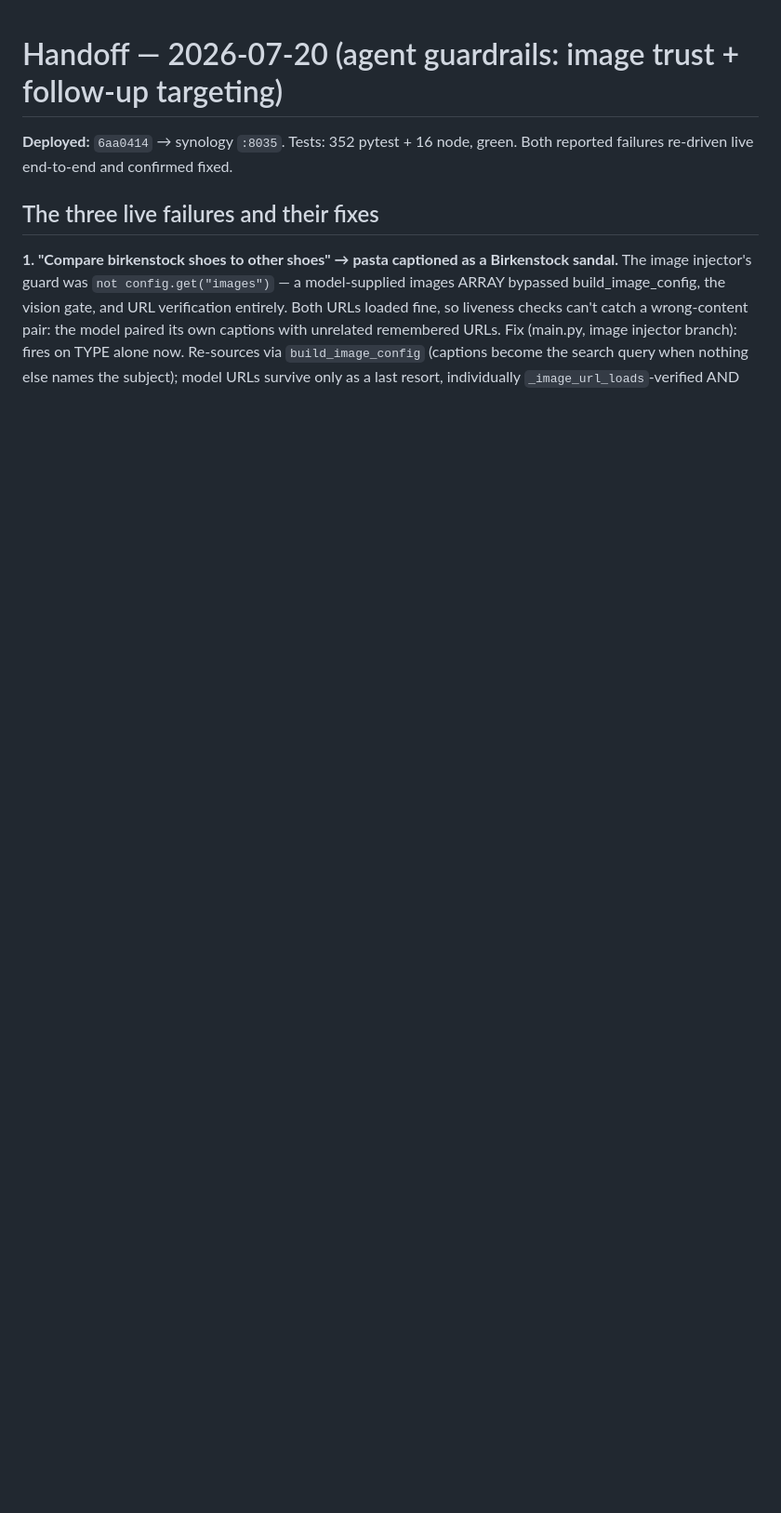
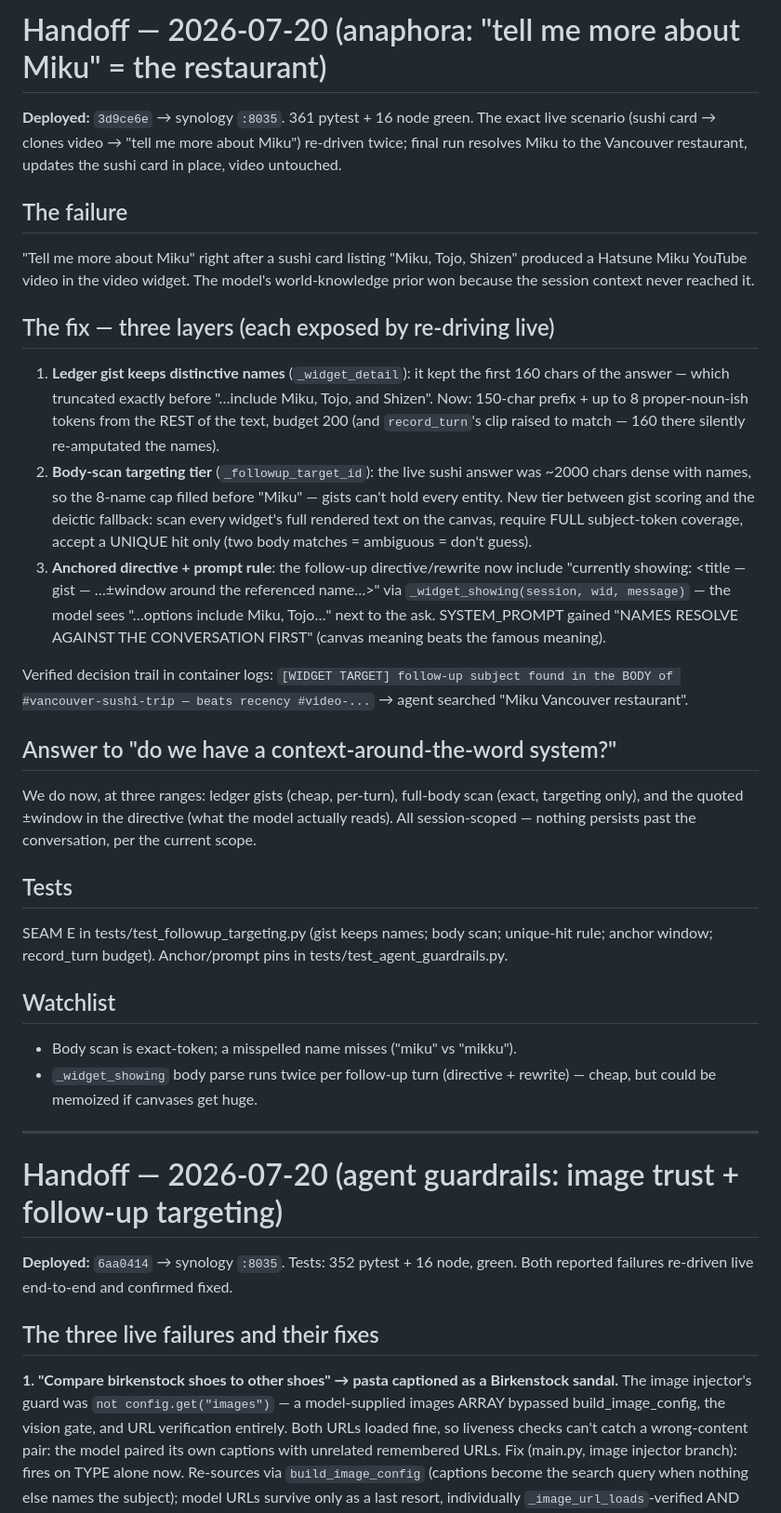
Before and after one commit to LazyCat420/HTML-Notes, a Markdown page: HANDOFF.md, the part around the change. Shown at 93% size. Rendered like a GitHub page; blank space fills up the shorter version.

Commit message:
docs: handoff for the anaphora wave
Co-Authored-By: Claude Opus 4.8 (1M context) <noreply@anthropic.com>

```diff
--- a/HANDOFF.md
+++ b/HANDOFF.md
@@ -1,3 +1,56 @@
+# Handoff — 2026-07-20 (anaphora: "tell me more about Miku" = the restaurant)
+
+**Deployed:** `3d9ce6e` → synology `:8035`. 361 pytest + 16 node green. The
+exact live scenario (sushi card → clones video → "tell me more about Miku")
+re-driven twice; final run resolves Miku to the Vancouver restaurant, updates
+the sushi card in place, video untouched.
+
+## The failure
+"Tell me more about Miku" right after a sushi card listing "Miku, Tojo,
+Shizen" produced a Hatsune Miku YouTube video in the video widget. The model's
+world-knowledge prior won because the session context never reached it.
+
+## The fix — three layers (each exposed by re-driving live)
+1. **Ledger gist keeps distinctive names** (`_widget_detail`): it kept the
+   first 160 chars of the answer — which truncated exactly before "…include
+   Miku, Tojo, and Shizen". Now: 150-char prefix + up to 8 proper-noun-ish
+   tokens from the REST of the text, budget 200 (and `record_turn`'s clip
+   raised to match — 160 there silently re-amputated the names).
+2. **Body-scan targeting tier** (`_followup_target_id`): the live sushi answer
+   was ~2000 chars dense with names, so the 8-name cap filled before "Miku" —
+   gists can't hold every entity. New tier between gist scoring and the
+   deictic fallback: scan every widget's full rendered text on the canvas,
+   require FULL subject-token coverage, accept a UNIQUE hit only (two body
+   matches = ambiguous = don't guess).
+3. **Anchored directive + prompt rule**: the follow-up directive/rewrite now
+   include "currently showing: <title — gist — …±window around the referenced
+   name…>" via `_widget_showing(session, wid, message)` — the model sees
+   "…options include Miku, Tojo…" next to the ask. SYSTEM_PROMPT gained
+   "NAMES RESOLVE AGAINST THE CONVERSATION FIRST" (canvas meaning beats the
+   famous meaning).
+
+Verified decision trail in container logs:
+`[WIDGET TARGET] follow-up subject found in the BODY of #vancouver-sushi-trip
+— beats recency #video-...` → agent searched "Miku Vancouver restaurant".
+
+## Answer to "do we have a context-around-the-word system?"
+We do now, at three ranges: ledger gists (cheap, per-turn), full-body scan
+(exact, targeting only), and the quoted ±window in the directive (what the
+model actually reads). All session-scoped — nothing persists past the
+conversation, per the current scope.
+
+## Tests
+SEAM E in tests/test_followup_targeting.py (gist keeps names; body scan;
+unique-hit rule; anchor window; record_turn budget). Anchor/prompt pins in
+tests/test_agent_guardrails.py.
+
+## Watchlist
+- Body scan is exact-token; a misspelled name misses ("miku" vs "mikku").
+- `_widget_showing` body parse runs twice per follow-up turn (directive +
+  rewrite) — cheap, but could be memoized if canvases get huge.
+
+---
+
 # Handoff — 2026-07-20 (agent guardrails: image trust + follow-up targeting)
 
 **Deployed:** `6aa0414` → synology `:8035`. Tests: 352 pytest + 16 node, green.
```
